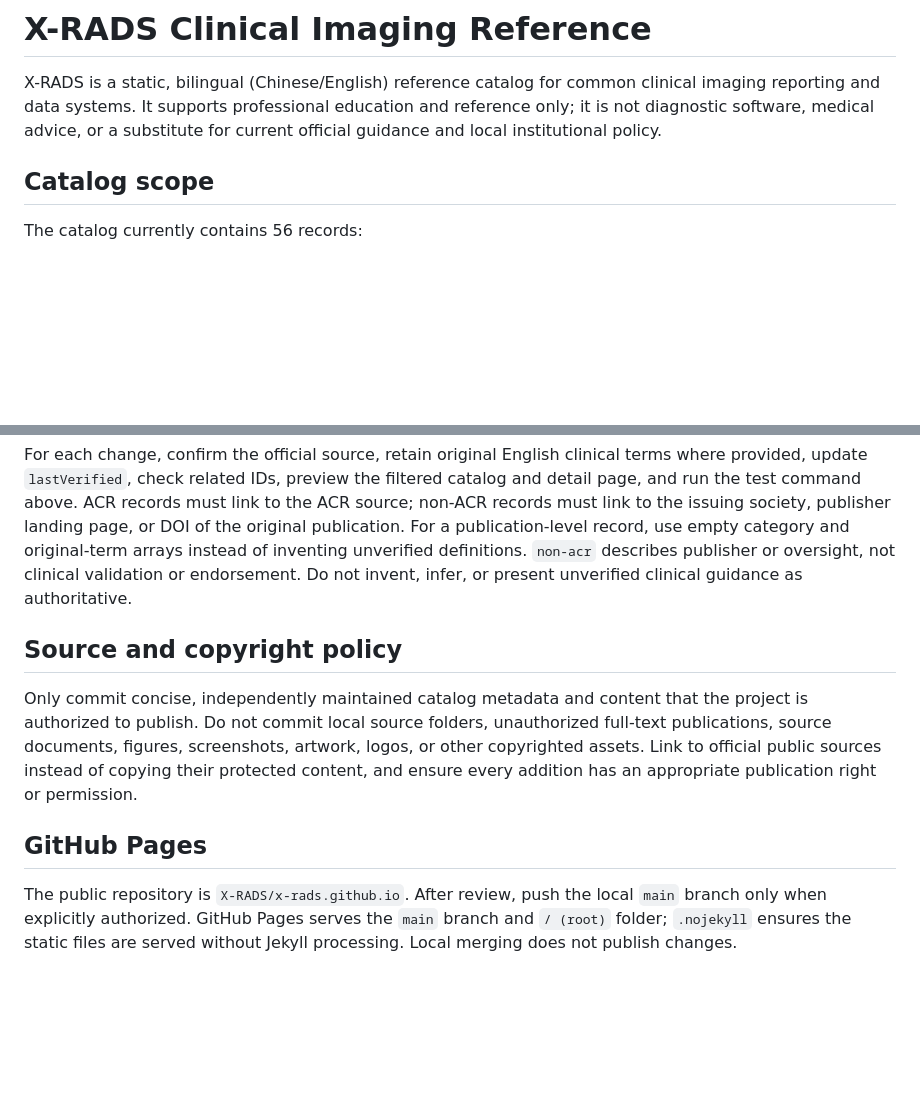
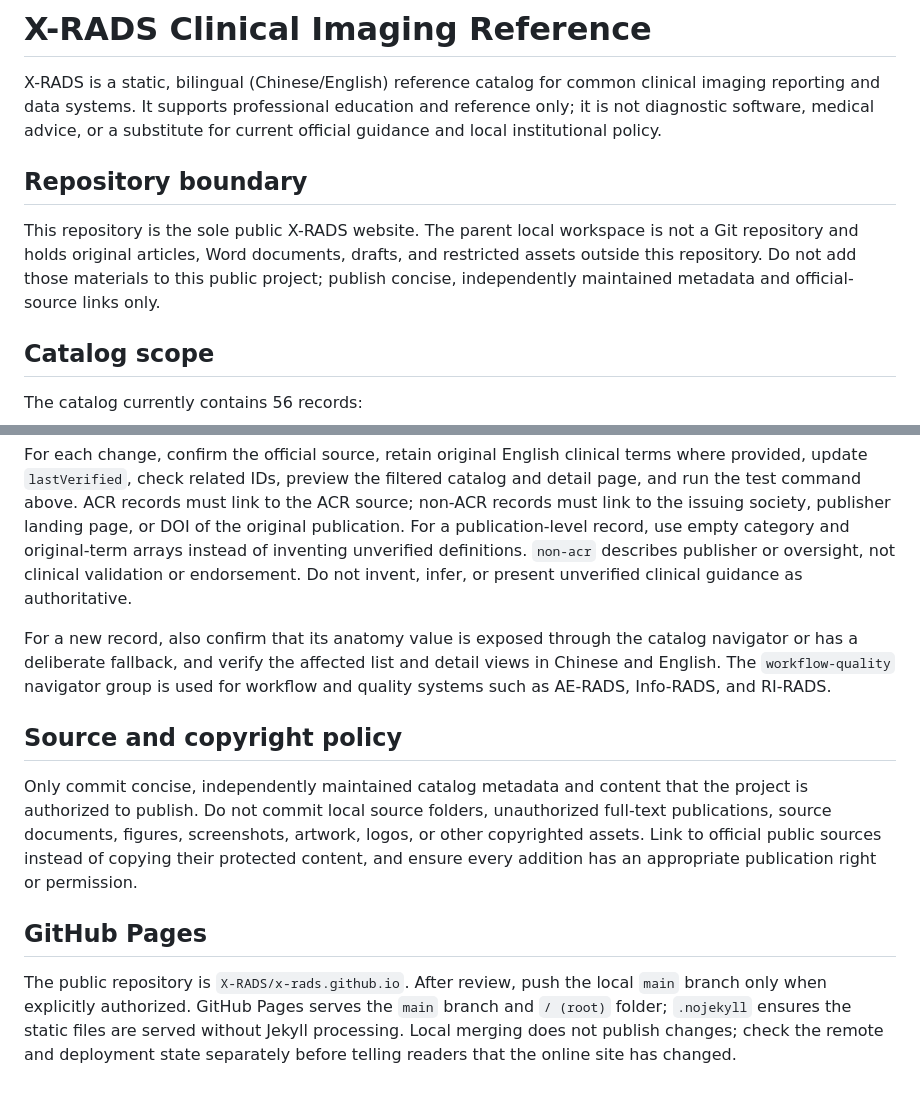
Before and after one commit to X-RADS/x-rads.github.io, a Markdown page: README.md, 2 parts joined by grey strips. Drawn GitHub-style; blank space fills up the shorter version.

Commit message:
Refresh X-RADS maintenance documentation

```diff
--- a/README.md
+++ b/README.md
@@ -4,6 +4,14 @@ X-RADS is a static, bilingual (Chinese/English) reference catalog for common
 clinical imaging reporting and data systems. It supports professional education
 and reference only; it is not diagnostic software, medical advice, or a
 substitute for current official guidance and local institutional policy.
+
+## Repository boundary
+
+This repository is the sole public X-RADS website. The parent local workspace
+is not a Git repository and holds original articles, Word documents, drafts,
+and restricted assets outside this repository. Do not add those materials to
+this public project; publish concise, independently maintained metadata and
+official-source links only.
 
 ## Catalog scope
 
@@ -72,6 +80,12 @@ of inventing unverified definitions. `non-acr` describes publisher or
 oversight, not clinical validation or endorsement. Do not invent, infer, or
 present unverified clinical guidance as authoritative.
 
+For a new record, also confirm that its anatomy value is exposed through the
+catalog navigator or has a deliberate fallback, and verify the affected list
+and detail views in Chinese and English. The `workflow-quality` navigator
+group is used for workflow and quality systems such as AE-RADS, Info-RADS, and
+RI-RADS.
+
 ## Source and copyright policy
 
 Only commit concise, independently maintained catalog metadata and content
@@ -86,4 +100,6 @@ appropriate publication right or permission.
 The public repository is `X-RADS/x-rads.github.io`. After review, push the
 local `main` branch only when explicitly authorized. GitHub Pages serves the
 `main` branch and `/ (root)` folder; `.nojekyll` ensures the static files are
-served without Jekyll processing. Local merging does not publish changes.
+served without Jekyll processing. Local merging does not publish changes; check
+the remote and deployment state separately before telling readers that the
+online site has changed.
```
Also changed, not shown: design-qa.md (+14 -3 lines), 1 other file.
